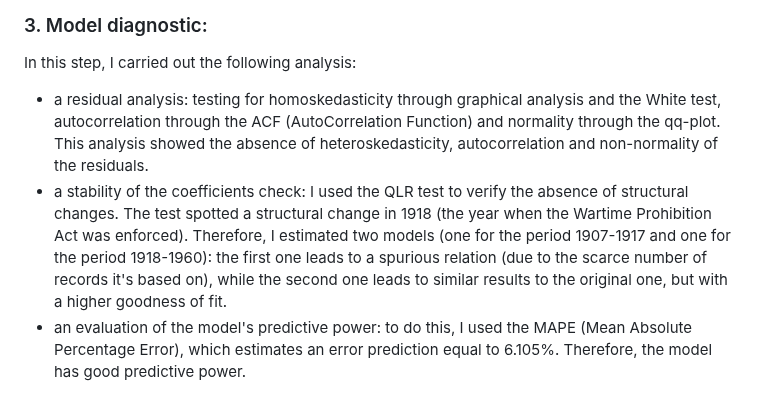
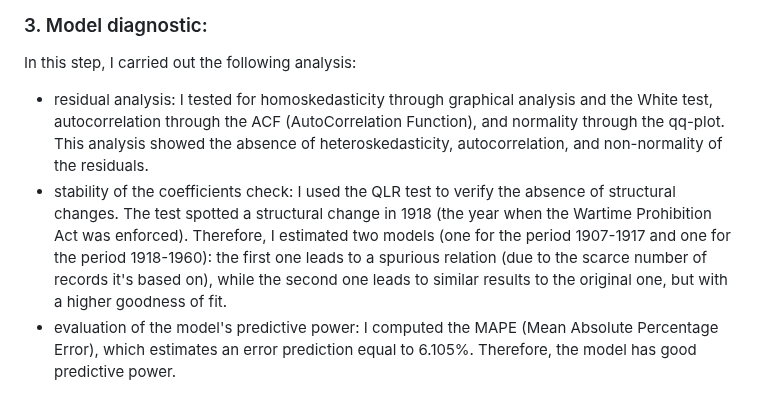
Before and after one commit to aciandri/University_Projects, a Markdown page: multivariate_ts/README.md, the part around one of its changes. GitHub-like rendering.

```diff
--- a/multivariate_ts/README.md
+++ b/multivariate_ts/README.md
@@ -30,6 +33,6 @@ In this step, I created a dummy to account for the Prohibition Era. I then appli
 ### 3. Model diagnostic:
 In this step, I carried out the following analysis:
 
-- a residual analysis: testing for homoskedasticity through graphical analysis and the White test, autocorrelation through the ACF (AutoCorrelation Function) and normality through the qq-plot. This analysis showed the absence of heteroskedasticity, autocorrelation and non-normality of the residuals.
--  a stability of the coefficients check: I used the QLR test to verify the absence of structural changes. The test spotted a structural change in 1918 (the year when the Wartime Prohibition Act was enforced). Therefore, I estimated two models (one for the period 1907-1917 and one for the period 1918-1960): the first one leads to a spurious relation (due to the scarce number of records it's based on), while the second one leads to similar results to the original one, but with a higher goodness of fit.
--  an evaluation of the model's predictive power: to do this, I used the MAPE (Mean Absolute Percentage Error), which estimates an error prediction equal to 6.105%. Therefore, the model has good predictive power.
+- residual analysis: I tested for homoskedasticity through graphical analysis and the White test, autocorrelation through the ACF (AutoCorrelation Function), and normality through the qq-plot. This analysis showed the absence of heteroskedasticity, autocorrelation, and non-normality of the residuals.
+- stability of the coefficients check: I used the QLR test to verify the absence of structural changes. The test spotted a structural change in 1918 (the year when the Wartime Prohibition Act was enforced). Therefore, I estimated two models (one for the period 1907-1917 and one for the period 1918-1960): the first one leads to a spurious relation (due to the scarce number of records it's based on), while the second one leads to similar results to the original one, but with a higher goodness of fit.
+- evaluation of the model's predictive power: I computed the MAPE (Mean Absolute Percentage Error), which estimates an error prediction equal to 6.105%. Therefore, the model has good predictive power.
```
Also changed, not shown: other parts of multivariate_ts/README.md (+18 -15 lines).
